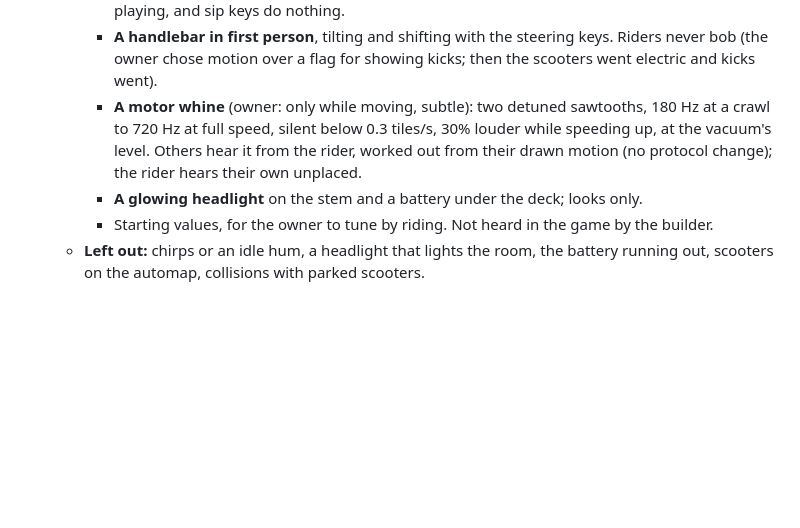
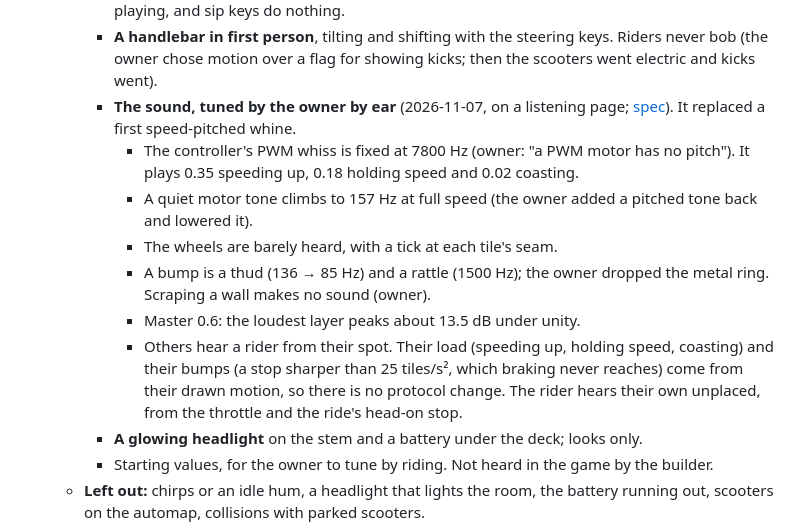
Before and after one commit to pyldin601/zoom3d, a Markdown page: docs/open-decisions.md, the part around the change. Rendered like a GitHub page; blank space fills up the shorter version.

Commit message:
Record the tuned scooter sound
Co-Authored-By: Claude Opus 5.5 <noreply@anthropic.com>

```diff
--- a/docs/open-decisions.md
+++ b/docs/open-decisions.md
@@ -925,9 +925,18 @@ Format: **ID — question** · options · recommendation. Move to *Resolved* wit
       `held: null`; the choice comes back on stepping off, the music keeps playing, and sip keys do nothing.
     - **A handlebar in first person**, tilting and shifting with the steering keys. Riders never bob (the owner chose
       motion over a flag for showing kicks; then the scooters went electric and kicks went).
-    - **A motor whine** (owner: only while moving, subtle): two detuned sawtooths, 180 Hz at a crawl to 720 Hz at full
-      speed, silent below 0.3 tiles/s, 30% louder while speeding up, at the vacuum's level. Others hear it from the
-      rider, worked out from their drawn motion (no protocol change); the rider hears their own unplaced.
+    - **The sound, tuned by the owner by ear** (2026-11-07, on a listening page;
+      [spec](superpowers/specs/2026-11-07-scooter-sound-design.md)). It replaced a first speed-pitched whine.
+      - The controller's PWM whiss is fixed at 7800 Hz (owner: "a PWM motor has no pitch"). It plays 0.35 speeding
+        up, 0.18 holding speed and 0.02 coasting.
+      - A quiet motor tone climbs to 157 Hz at full speed (the owner added a pitched tone back and lowered it).
+      - The wheels are barely heard, with a tick at each tile's seam.
+      - A bump is a thud (136 → 85 Hz) and a rattle (1500 Hz); the owner dropped the metal ring. Scraping a wall makes
+        no sound (owner).
+      - Master 0.6: the loudest layer peaks about 13.5 dB under unity.
+      - Others hear a rider from their spot. Their load (speeding up, holding speed, coasting) and their bumps (a stop
+        sharper than 25 tiles/s², which braking never reaches) come from their drawn motion, so there is no protocol
+        change. The rider hears their own unplaced, from the throttle and the ride's head-on stop.
     - **A glowing headlight** on the stem and a battery under the deck; looks only.
     - Starting values, for the owner to tune by riding. Not heard in the game by the builder.
   - **Left out:** chirps or an idle hum, a headlight that lights the room, the battery running out, scooters on the
```
Also changed, not shown: 1 other file.
